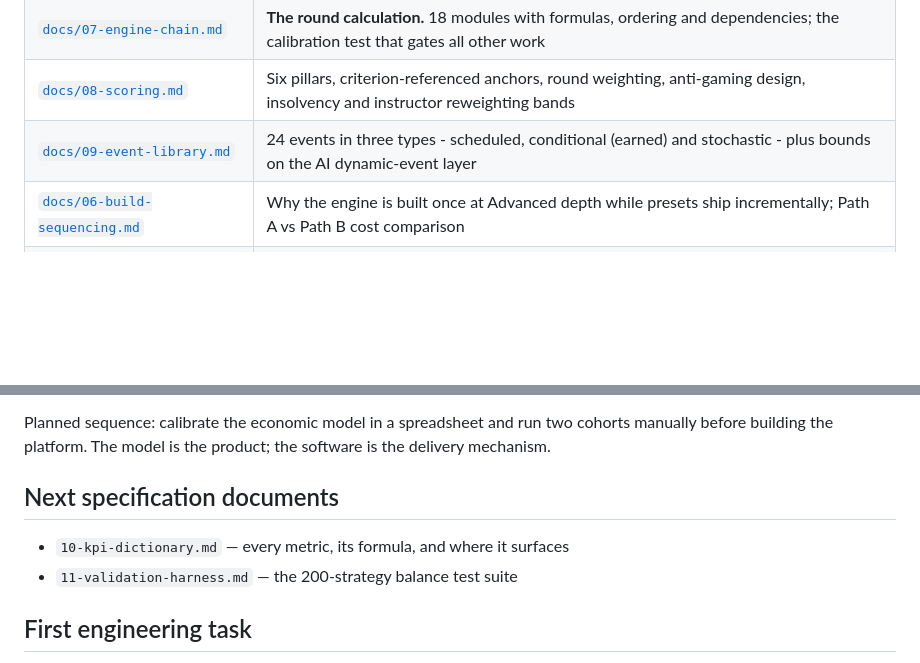
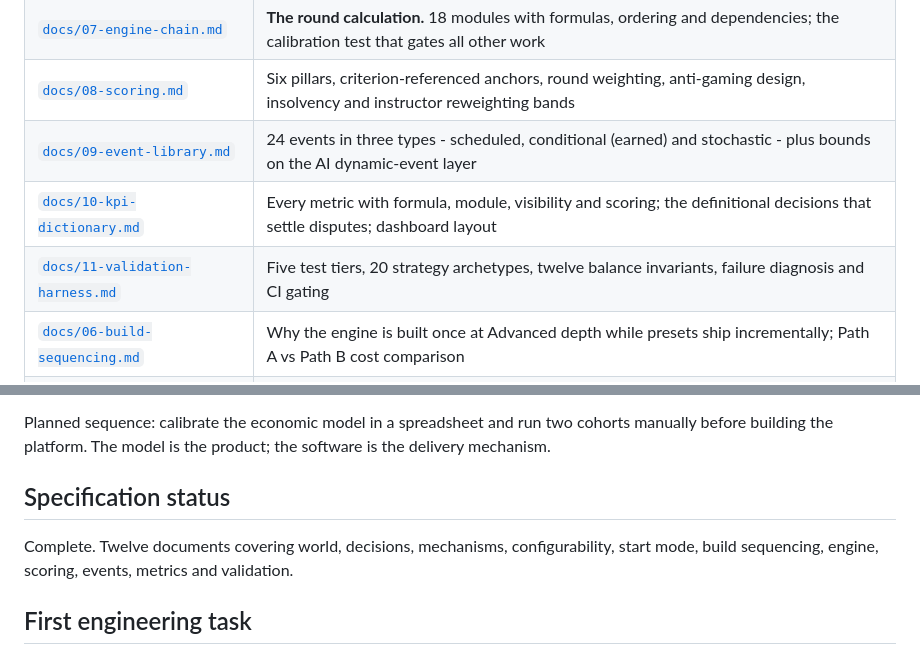
Before and after one commit to mtbashir/ecomsimulation, a Markdown page: README.md, 2 parts joined by grey strips. GitHub-like rendering; blank space fills up the shorter version.

```diff
--- a/README.md
+++ b/README.md
@@ -25,6 +25,8 @@ A sim where COD is a rounding error actively mis-teaches this market.
 | [`docs/07-engine-chain.md`](docs/07-engine-chain.md) | **The round calculation.** 18 modules with formulas, ordering and dependencies; the calibration test that gates all other work |
 | [`docs/08-scoring.md`](docs/08-scoring.md) | Six pillars, criterion-referenced anchors, round weighting, anti-gaming design, insolvency and instructor reweighting bands |
 | [`docs/09-event-library.md`](docs/09-event-library.md) | 24 events in three types - scheduled, conditional (earned) and stochastic - plus bounds on the AI dynamic-event layer |
+| [`docs/10-kpi-dictionary.md`](docs/10-kpi-dictionary.md) | Every metric with formula, module, visibility and scoring; the definitional decisions that settle disputes; dashboard layout |
+| [`docs/11-validation-harness.md`](docs/11-validation-harness.md) | Five test tiers, 20 strategy archetypes, twelve balance invariants, failure diagnosis and CI gating |
 | [`docs/06-build-sequencing.md`](docs/06-build-sequencing.md) | Why the engine is built once at Advanced depth while presets ship incrementally; Path A vs Path B cost comparison |
 | [`docs/04-configurability.md`](docs/04-configurability.md) | Team count 2–16, the 92-decision registry and presets, instructor unlock timing, round length and horizon, parameter safe ranges and validation invariants |
 
@@ -62,10 +64,11 @@ Planned sequence: calibrate the economic model in a spreadsheet and run two
 cohorts manually before building the platform. The model is the product; the
 software is the delivery mechanism.
 
-## Next specification documents
+## Specification status
 
-- `10-kpi-dictionary.md` — every metric, its formula, and where it surfaces
-- `11-validation-harness.md` — the 200-strategy balance test suite
+Complete. Twelve documents covering world, decisions, mechanisms,
+configurability, start mode, build sequencing, engine, scoring, events, metrics
+and validation.
 
 ## First engineering task
 
```
Also changed, not shown: docs/10-kpi-dictionary.md (added, +224 -0 lines), docs/11-validation-harness.md (added, +319 -0 lines).
